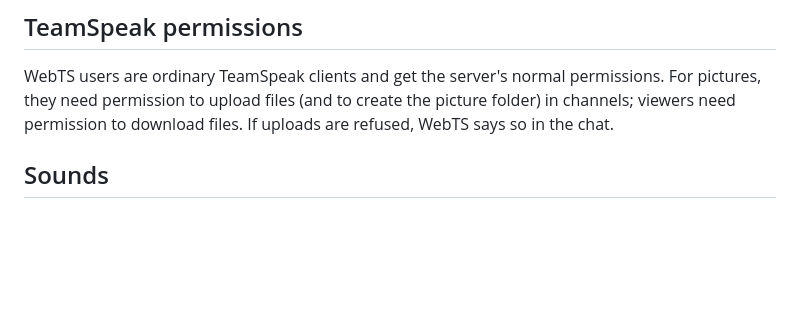
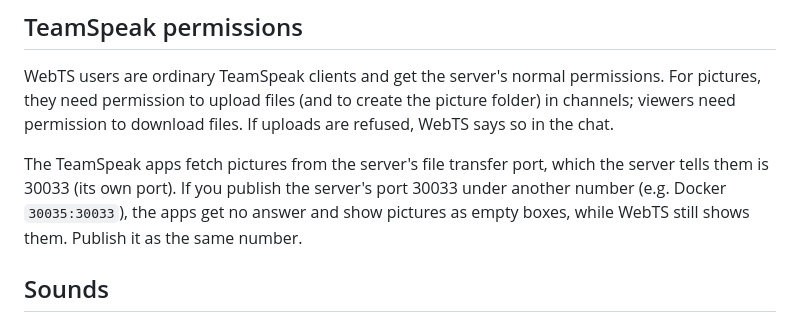
Before and after one commit to KorppuJauho/webts, a Markdown page: README.md, the part around the change. Rendered like a GitHub page; blank space fills up the shorter version.

Commit message:
docs: publish the file transfer port under its own number
The TeamSpeak apps download pictures from the port the server reports (30033). Publishing it under another number
leaves them with empty picture boxes while WebTS still shows them; found while testing against a server in Docker.

Co-Authored-By: Claude Opus 5.5 <noreply@anthropic.com>

```diff
--- a/README.md
+++ b/README.md
@@ -79,6 +79,10 @@ WebTS users are ordinary TeamSpeak clients and get the server's normal permissio
 permission to upload files (and to create the picture folder) in channels; viewers need permission to download
 files. If uploads are refused, WebTS says so in the chat.
 
+The TeamSpeak apps fetch pictures from the server's file transfer port, which the server tells them is 30033 (its
+own port). If you publish the server's port 30033 under another number (e.g. Docker `30035:30033`), the apps get no
+answer and show pictures as empty boxes, while WebTS still shows them. Publish it as the same number.
+
 ## Sounds
 
 TeamSpeak's own UI sounds are copyrighted and not included. To have them, copy the `.wav` files from your own
```
